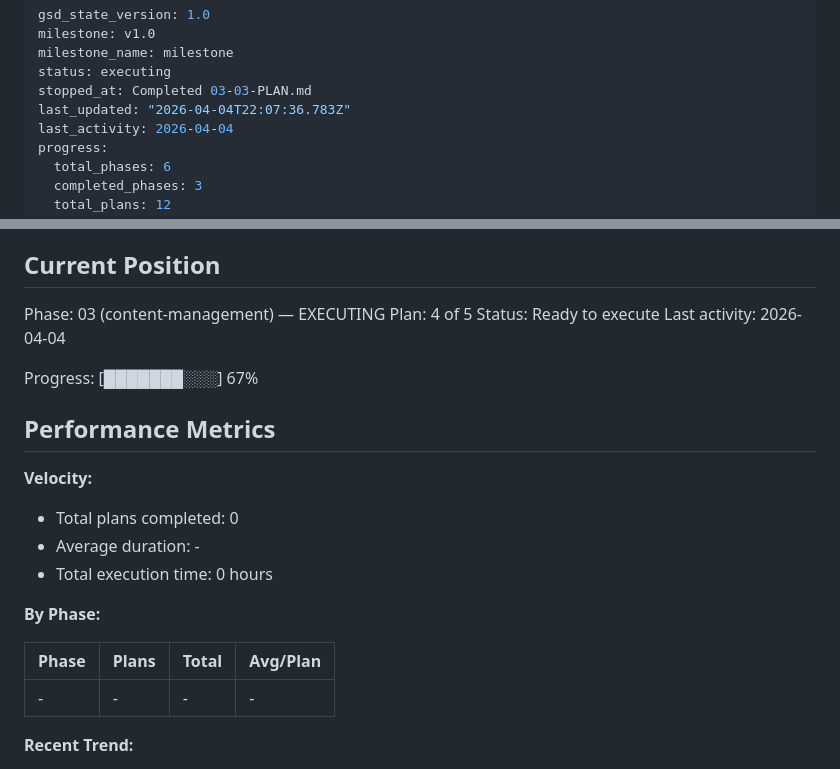
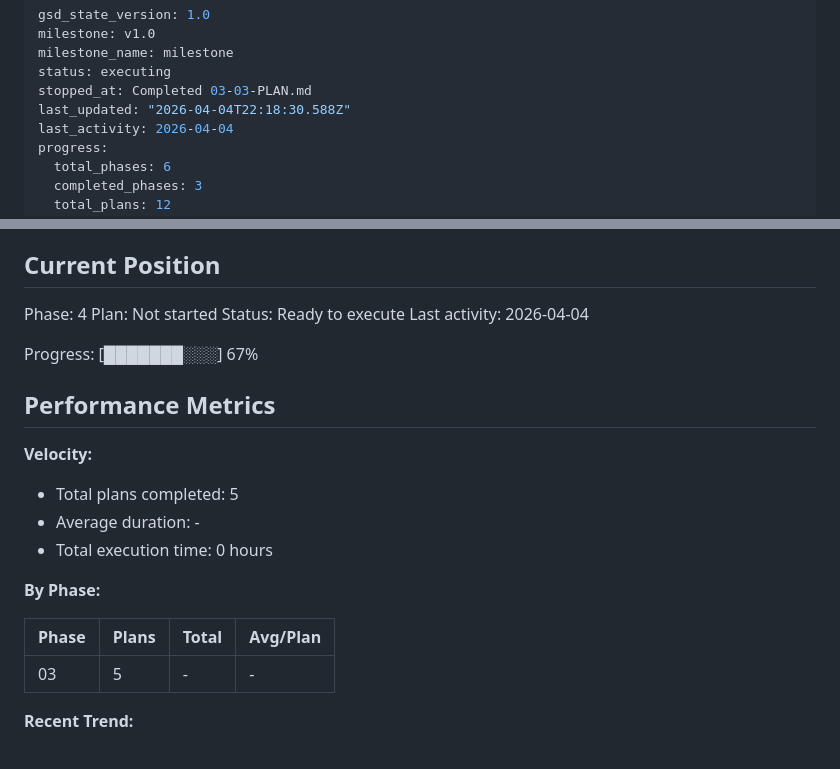
Before and after one commit to yagoTobi/CV-Maker, a Markdown page: .planning/STATE.md, 2 parts joined by grey strips. Rendered like a GitHub page.

Commit message:
docs(phase-03): complete phase execution

```diff
--- a/.planning/STATE.md
+++ b/.planning/STATE.md
@@ -4,7 +4,7 @@ milestone: v1.0
 milestone_name: milestone
 status: executing
 stopped_at: Completed 03-03-PLAN.md
-last_updated: "2026-04-04T22:07:36.783Z"
+last_updated: "2026-04-04T22:18:30.588Z"
 last_activity: 2026-04-04
 progress:
   total_phases: 6
@@ -25,8 +25,8 @@ See: .planning/PROJECT.md (updated 2026-03-29)
 
 ## Current Position
 
-Phase: 03 (content-management) — EXECUTING
-Plan: 4 of 5
+Phase: 4
+Plan: Not started
 Status: Ready to execute
 Last activity: 2026-04-04
 
@@ -36,7 +36,7 @@ Progress: [███████░░░] 67%
 
 **Velocity:**
 
-- Total plans completed: 0
+- Total plans completed: 5
 - Average duration: -
 - Total execution time: 0 hours
 
@@ -44,7 +44,7 @@ Progress: [███████░░░] 67%
 
 | Phase | Plans | Total | Avg/Plan |
 |-------|-------|-------|----------|
-| - | - | - | - |
+| 03 | 5 | - | - |
 
 **Recent Trend:**
 
```
Also changed, not shown: 1 other file.
